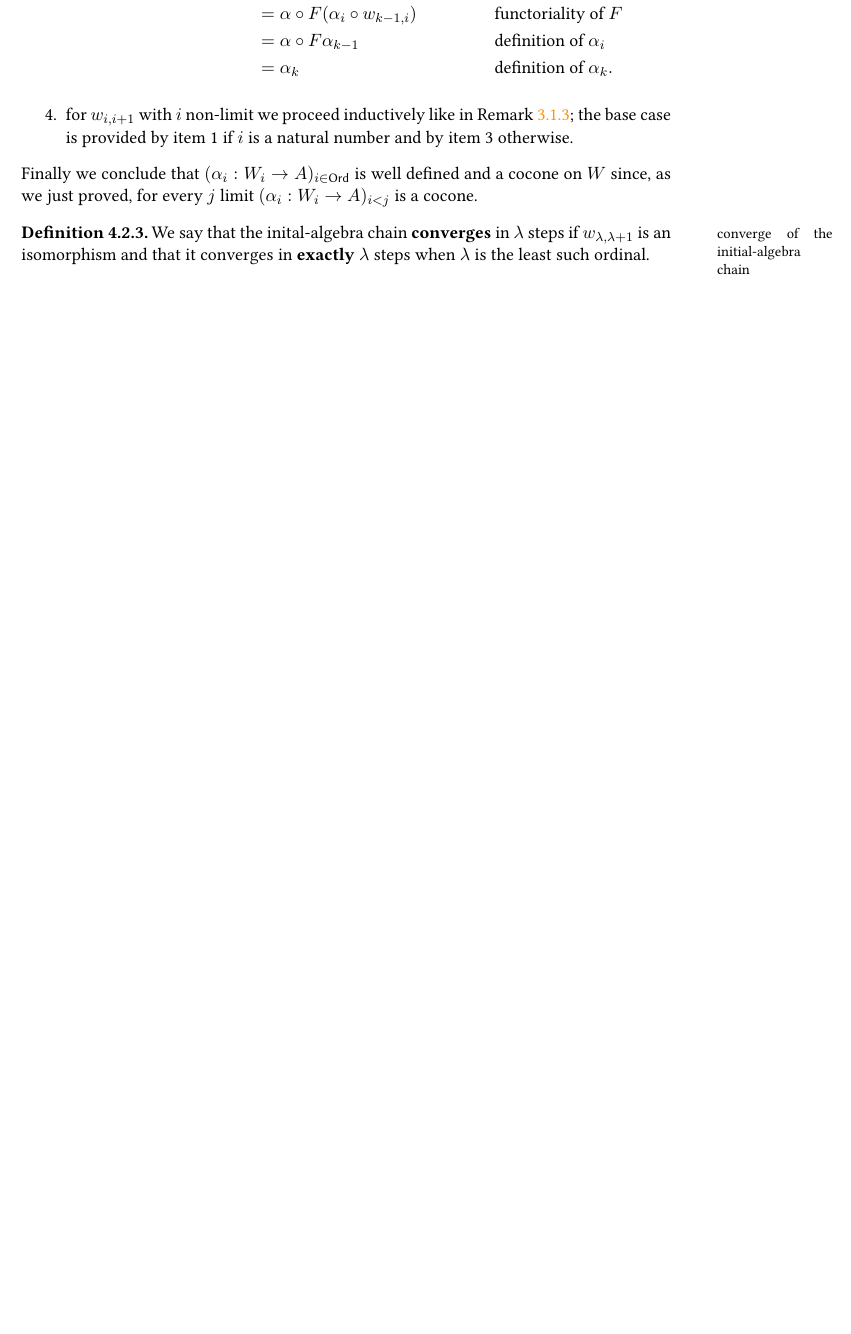
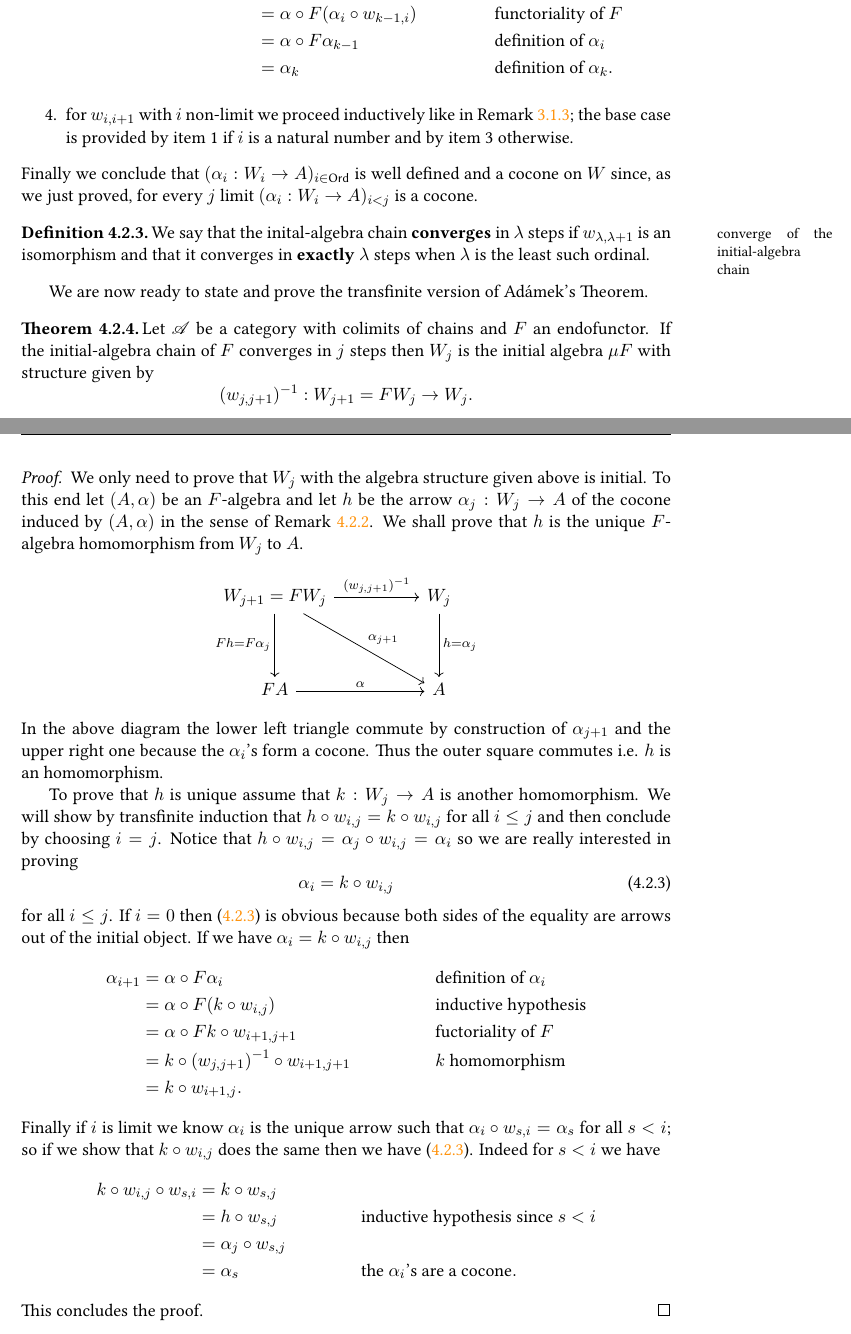
Before and after one commit to grastello/lambek, a LaTeX thesis (notes.tex): part of page 26 of 27 before the commit and two parts of pages 26 and 27 of 28 after it, the two joined at a grey line, cut so that both start at the same text, the shorter picture padded with empty space. The pictures show the PDF file notes.pdf that the author committed with the source.

Commit message:
add theorem transfinite Adamek theorem

```diff
--- a/notes.tex
+++ b/notes.tex
@@ -1196,5 +1196,57 @@ We now generalize Remark \ref{rem:induced_cocone} to the transfinite case.
   in \(\lambda\) steps if \(w_{\lambda, \lambda+1}\) is an isomorphism and that it converges in \textbf{exactly} \(\lambda\) steps when \(\lambda\) is the least such ordinal.
 \end{definition}
 
+We are now ready to state and prove the transfinite version of Adámek's Theorem.
+
+\begin{theorem}
+  \label{teo:adamek_transfinite}
+  Let \(\A\) be a category with colimits of chains and \(F\) an endofunctor.
+  If the initial-algebra chain of \(F\) converges in \(j\) steps then \(W_j\) is the initial algebra \(\mu F\) with structure given by
+  \begin{equation*}
+    (w_{j,j+1})^{-1} : W_{j+1} = FW_j \to W_j.
+  \end{equation*}
+\end{theorem}
+
+\begin{proof}
+  We only need to prove that \(W_j\) with the algebra structure given above is initial.
+  To this end let \((A, \alpha)\) be an \(F\)-algebra and let \(h\) be the arrow \(\alpha_j : W_j \to A\) of the cocone induced by \((A, \alpha)\) in the sense of Remark \ref{rem:induce-transfinite-cocone}.
+  We shall prove that \(h\) is the unique \(F\)-algebra homomorphism from \(W_j\) to \(A\).
+  \begin{equation*}
+    \begin{tikzcd}[sep=huge]
+      W_{j+1} = FW_j \ar[r, "(w_{j,j+1})^{-1}"] \ar[d, "Fh = F\alpha_j"'] \ar[dr, "\alpha_{j+1}"] & W_j \ar[d, "h = \alpha_j"]\\
+      FA \ar[r, "\alpha"] & A
+    \end{tikzcd}
+  \end{equation*}
+  In the above diagram the lower left triangle commute by construction of \(\alpha_{j+1}\) and the upper right one because the \(\alpha_i\)'s form a cocone.
+  Thus the outer square commutes i.e. \(h\) is an homomorphism.
+
+  To prove that \(h\) is unique assume that \(k : W_j \to A\) is another homomorphism.
+  We will show by transfinite induction that \(h \circ w_{i, j} = k \circ w_{i, j}\) for all \(i \leq j\) and then conclude by choosing \(i = j\).
+  Notice that \(h \circ w_{i, j} = \alpha_j \circ w_{i, j} = \alpha_i\) so we are really interested in proving
+  \begin{equation}
+    \label{eq:a}
+    \alpha_i = k \circ w_{i, j}
+  \end{equation}
+  for all \(i \leq j\).
+  If \(i = 0\) then (\ref{eq:a}) is obvious because both sides of the equality are arrows out of the initial object.
+  If we have \(\alpha_i = k \circ w_{i, j}\) then
+  \begin{align*}
+    \alpha_{i+1} &= \alpha \circ F\alpha_i && \text{definition of \(\alpha_i\)}\\
+            &= \alpha \circ F(k \circ w_{i, j}) && \text{inductive hypothesis}\\
+            &= \alpha \circ Fk \circ w_{i+1, j+1} && \text{fuctoriality of \(F\)}\\
+            &= k \circ (w_{j,j+1})^{-1} \circ w_{i+1, j+1} && \text{\(k\) homomorphism}\\
+            &= k \circ w_{i+1, j}.
+  \end{align*}
+  Finally if \(i\) is limit we know \(\alpha_i\) is the unique arrow such that \(\alpha_i \circ w_{s,i} = \alpha_s\) for all \(s < i\); so if we show that \(k \circ w_{i, j}\) does the same then we have (\ref{eq:a}).
+  Indeed for \(s < i\) we have
+  \begin{align*}
+    k \circ w_{i, j} \circ w_{s, i} &= k \circ w_{s, j} && \\
+                            &= h \circ w_{s, j} && \text{inductive hypothesis since \(s < i\)}\\
+                            &= \alpha_j \circ w_{s, j} && \\
+                            &= \alpha_s && \text{the \(\alpha_i\)'s are a cocone}.
+  \end{align*}
+  This concludes the proof.
+\end{proof}
+
 \printbibliography
 \end{document}
```
Also changed, not shown: notes.pdf.
